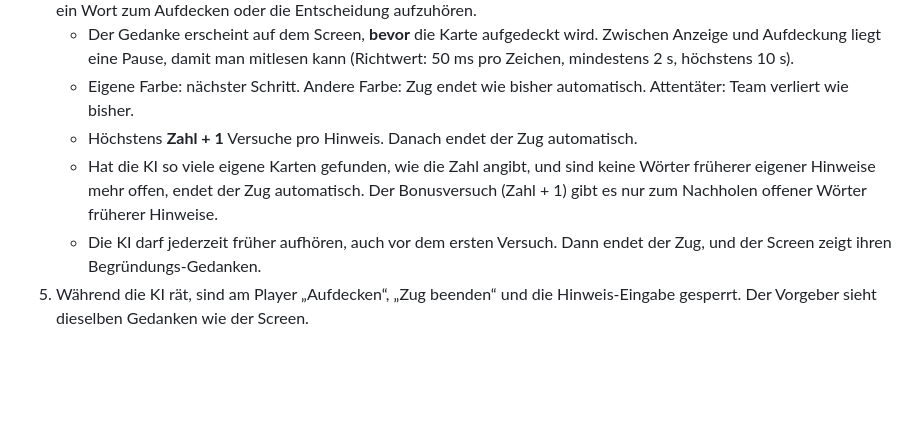
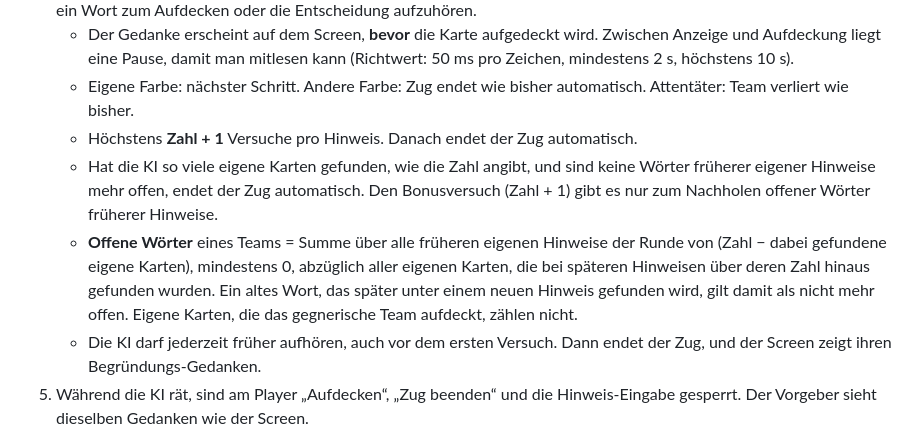
Before and after one commit to Maxikiiing/codenamesLuii, a Markdown page: docs/specs/002-ki-rater.md, the part around the change. Drawn GitHub-style; blank space fills up the shorter version.

Commit message:
docs(spec): 002 offene Wörter genau definiert, Grammatik
Co-Authored-By: Claude Opus 5.5 (1M context) <noreply@anthropic.com>
Claude-Session: https://claude.ai/code/session_016t2LRLREh3nNTJuP9a8oPZ

```diff
--- a/docs/specs/002-ki-rater.md
+++ b/docs/specs/002-ki-rater.md
@@ -53,7 +53,8 @@ Codenames auch dann spielbar machen, wenn zu wenige Leute für zwei Rater-Teams
    - Der Gedanke erscheint auf dem Screen, **bevor** die Karte aufgedeckt wird. Zwischen Anzeige und Aufdeckung liegt eine Pause, damit man mitlesen kann (Richtwert: 50 ms pro Zeichen, mindestens 2 s, höchstens 10 s).
    - Eigene Farbe: nächster Schritt. Andere Farbe: Zug endet wie bisher automatisch. Attentäter: Team verliert wie bisher.
    - Höchstens **Zahl + 1** Versuche pro Hinweis. Danach endet der Zug automatisch.
-   - Hat die KI so viele eigene Karten gefunden, wie die Zahl angibt, und sind keine Wörter früherer eigener Hinweise mehr offen, endet der Zug automatisch. Der Bonusversuch (Zahl + 1) gibt es nur zum Nachholen offener Wörter früherer Hinweise.
+   - Hat die KI so viele eigene Karten gefunden, wie die Zahl angibt, und sind keine Wörter früherer eigener Hinweise mehr offen, endet der Zug automatisch. Den Bonusversuch (Zahl + 1) gibt es nur zum Nachholen offener Wörter früherer Hinweise.
+   - **Offene Wörter** eines Teams = Summe über alle früheren eigenen Hinweise der Runde von (Zahl − dabei gefundene eigene Karten), mindestens 0, abzüglich aller eigenen Karten, die bei späteren Hinweisen über deren Zahl hinaus gefunden wurden. Ein altes Wort, das später unter einem neuen Hinweis gefunden wird, gilt damit als nicht mehr offen. Eigene Karten, die das gegnerische Team aufdeckt, zählen nicht.
    - Die KI darf jederzeit früher aufhören, auch vor dem ersten Versuch. Dann endet der Zug, und der Screen zeigt ihren Begründungs-Gedanken.
 5. Während die KI rät, sind am Player „Aufdecken“, „Zug beenden“ und die Hinweis-Eingabe gesperrt. Der Vorgeber sieht dieselben Gedanken wie der Screen.
 
```
